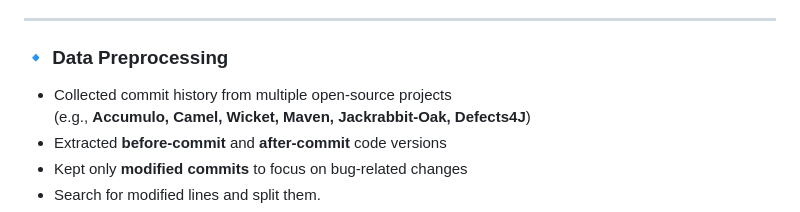
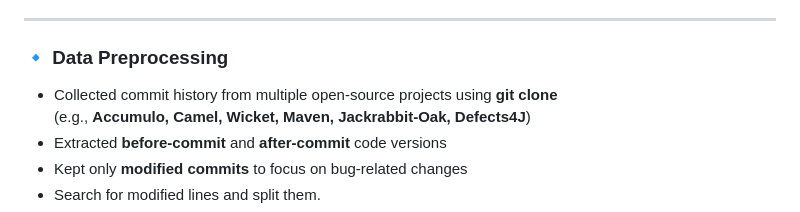
Before and after one commit to yacinemebarki/java_bugs, a Markdown page: README.md, the part around one of its changes. Drawn GitHub-style.

```diff
--- a/README.md
+++ b/README.md
@@ -51,7 +50,7 @@ This project introduces an **AI-powered web application** that automatically det
 ---
 
 ### 🔹 Data Preprocessing
-- Collected commit history from multiple open-source projects
+- Collected commit history from multiple open-source projects using **git clone**
   (e.g., **Accumulo, Camel, Wicket, Maven, Jackrabbit-Oak, Defects4J**)
 - Extracted **before-commit** and **after-commit** code versions
 - Kept only **modified commits** to focus on bug-related changes
```
Also changed, not shown: other parts of README.md (+0 -1 lines).
